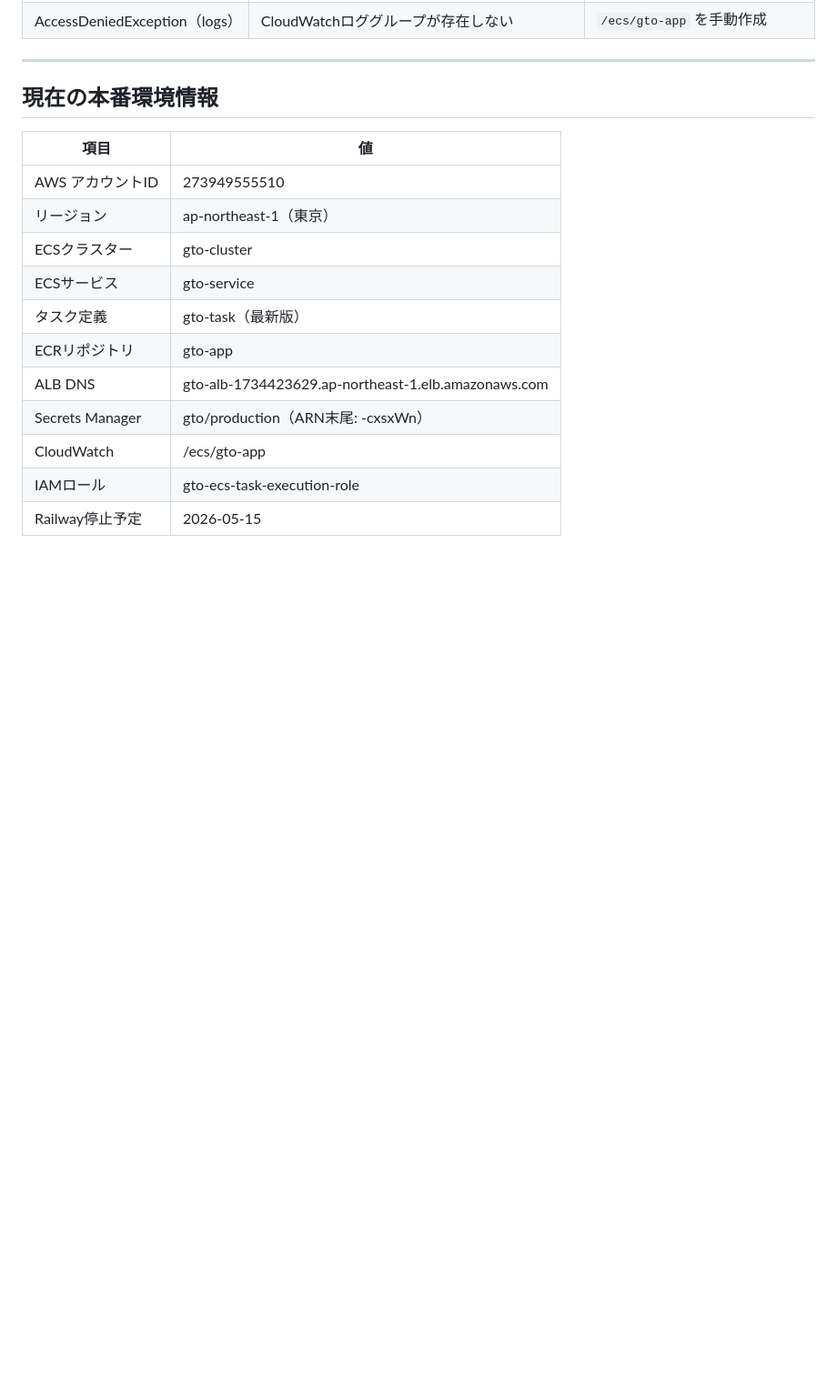
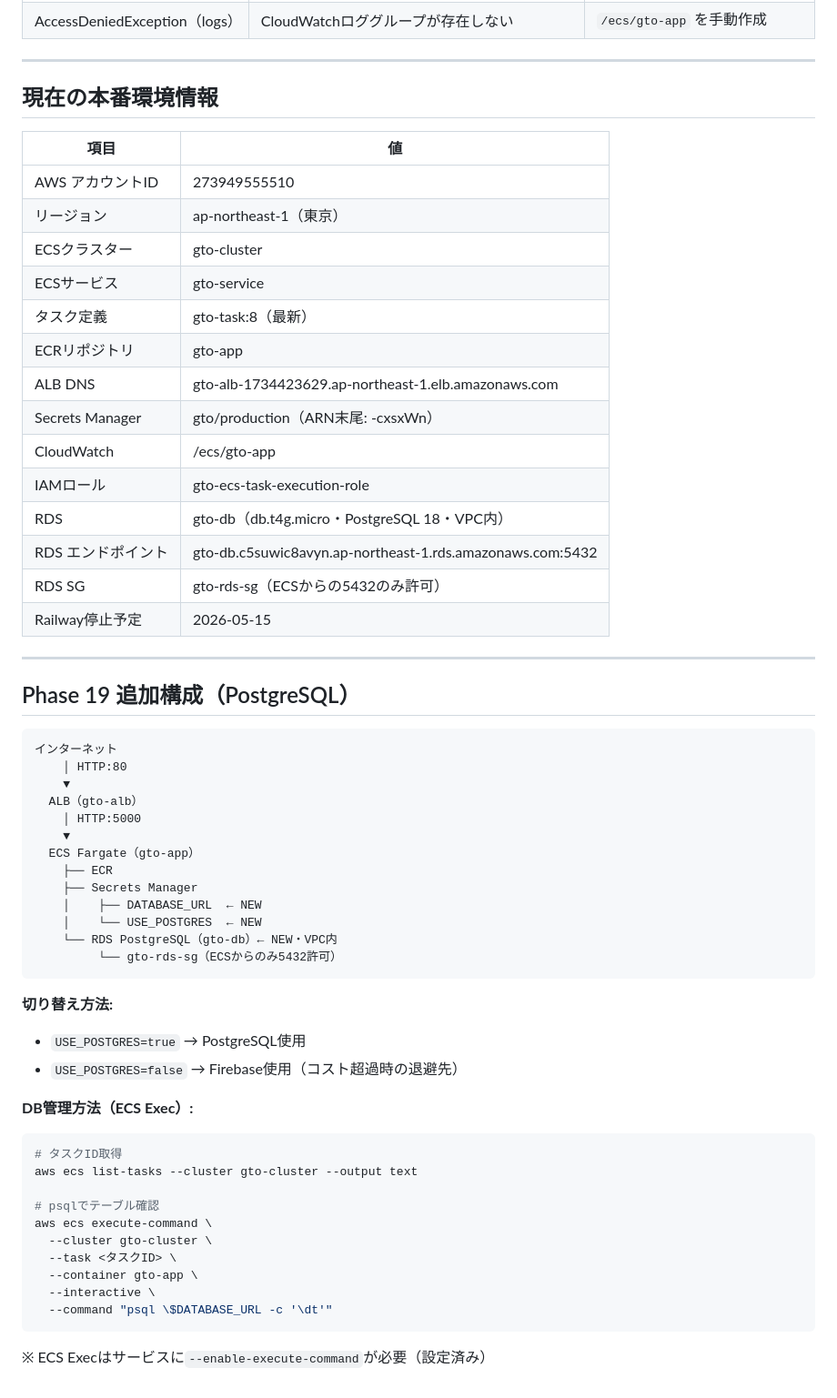
Before and after one commit to 9p96d9/GTO-, a Markdown page: docs/aws_architecture_guide.md, the part around the change. Shown at 91% size. Rendered like a GitHub page; blank space fills up the shorter version.

Commit message:
docs: Phase 19進捗更新・AWS構成ガイドにRDS/PostgreSQL追加
- SPEC.md: 19-1〜19-8を完了に更新
- CLAUDE.md: Phase 19進捗を反映
- aws_architecture_guide.md: RDS構成・ECS Exec手順・切り替え方法を追記

Co-Authored-By: Claude Sonnet 4.6 <noreply@anthropic.com>

````diff
--- a/docs/aws_architecture_guide.md
+++ b/docs/aws_architecture_guide.md
@@ -251,10 +251,52 @@ git push → Actions起動
 | リージョン | ap-northeast-1（東京） |
 | ECSクラスター | gto-cluster |
 | ECSサービス | gto-service |
-| タスク定義 | gto-task（最新版） |
+| タスク定義 | gto-task:8（最新） |
 | ECRリポジトリ | gto-app |
 | ALB DNS | gto-alb-1734423629.ap-northeast-1.elb.amazonaws.com |
 | Secrets Manager | gto/production（ARN末尾: -cxsxWn） |
 | CloudWatch | /ecs/gto-app |
 | IAMロール | gto-ecs-task-execution-role |
+| RDS | gto-db（db.t4g.micro・PostgreSQL 18・VPC内） |
+| RDS エンドポイント | gto-db.c5suwic8avyn.ap-northeast-1.rds.amazonaws.com:5432 |
+| RDS SG | gto-rds-sg（ECSからの5432のみ許可） |
 | Railway停止予定 | 2026-05-15 |
+
+---
+
+## Phase 19 追加構成（PostgreSQL）
+
+```
+インターネット
+    │ HTTP:80
+    ▼
+  ALB（gto-alb）
+    │ HTTP:5000
+    ▼
+  ECS Fargate（gto-app）
+    ├── ECR
+    ├── Secrets Manager
+    │    ├── DATABASE_URL  ← NEW
+    │    └── USE_POSTGRES  ← NEW
+    └── RDS PostgreSQL（gto-db）← NEW・VPC内
+         └── gto-rds-sg（ECSからのみ5432許可）
+```
+
+**切り替え方法:**
+- `USE_POSTGRES=true` → PostgreSQL使用
+- `USE_POSTGRES=false` → Firebase使用（コスト超過時の退避先）
+
+**DB管理方法（ECS Exec）:**
+```bash
+# タスクID取得
+aws ecs list-tasks --cluster gto-cluster --output text
+
+# psqlでテーブル確認
+aws ecs execute-command \
+  --cluster gto-cluster \
+  --task <タスクID> \
+  --container gto-app \
+  --interactive \
+  --command "psql \$DATABASE_URL -c '\dt'"
+```
+※ ECS Execはサービスに`--enable-execute-command`が必要（設定済み）
````
Also changed, not shown: CLAUDE.md (+1 -1 lines), SPEC.md (+9 -9 lines).
